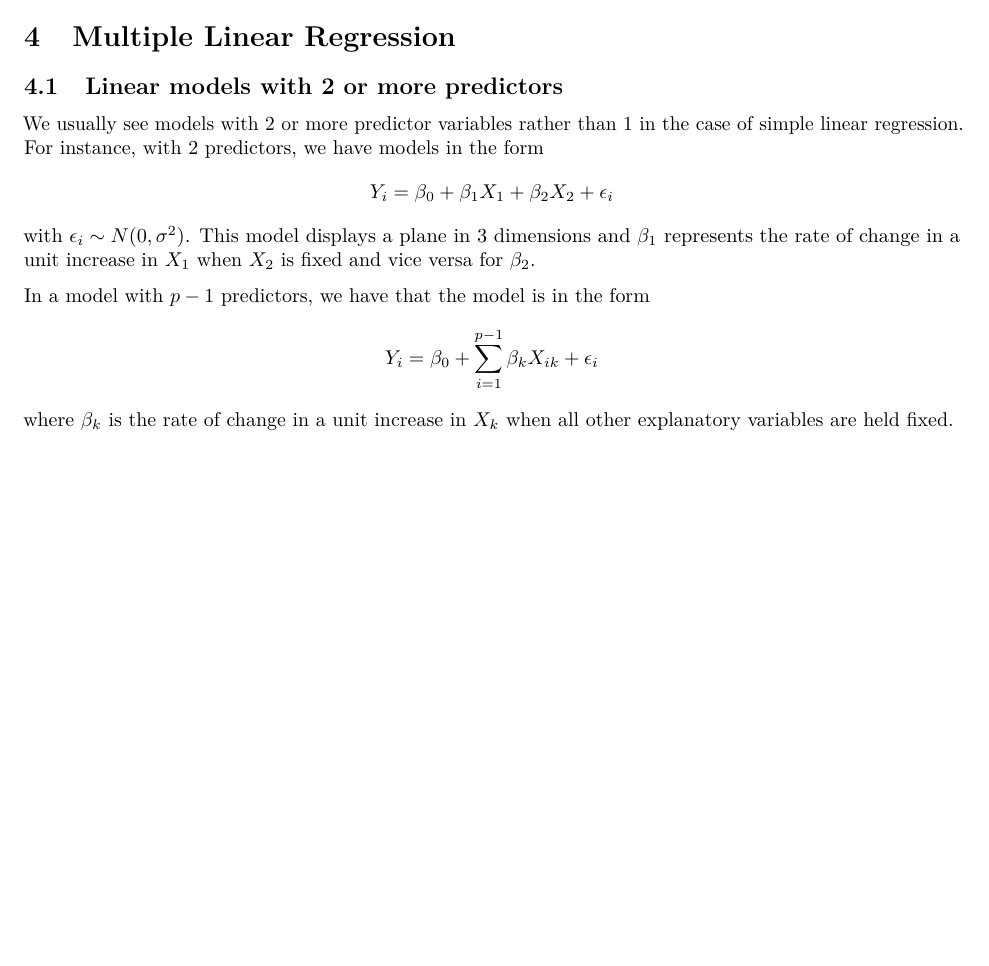
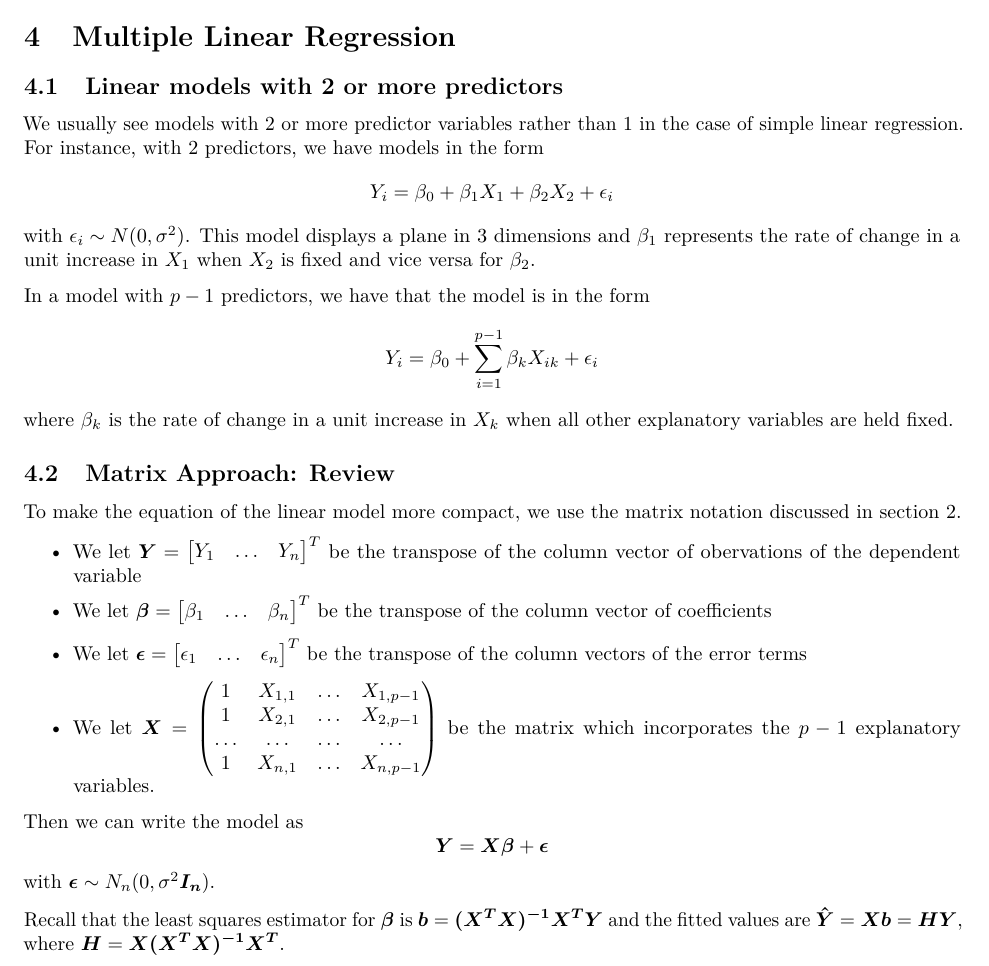
Before and after one commit to JoeZhang1000/MAT-3375-Summary, an R Markdown document (MAT3375_Summary.Rmd): part of page 21 of 21, cut so that both start at the same text, the shorter picture padded with empty space. Rendered offline with R 4.5, knitr and Pandoc, then LaTeX, with nearby package versions; some code elsewhere in the file could not run offline.

Commit message:
Added changes

```diff
--- a/MAT3375_Summary.Rmd
+++ b/MAT3375_Summary.Rmd
@@ -1032,3 +1032,18 @@ Therefore, we get that the ranks sum up to $n$ and we have proven that $\frac{\s
 We usually see models with 2 or more predictor variables rather than 1 in the case of simple linear regression. For instance, with 2 predictors, we have models in the form $$Y_i = \beta_0 + \beta_1X_1 + \beta_2X_2 + \epsilon_i$$ with $\epsilon_i \sim N(0, \sigma^2)$. This model displays a plane in 3 dimensions and $\beta_1$ represents the rate of change in a unit increase in $X_1$ when $X_2$ is fixed and vice versa for $\beta_2$.
 
 In a model with $p - 1$ predictors, we have that the model is in the form $$Y_i = \beta_0 + \sum_{i=1}^{p-1}\beta_kX_{ik} + \epsilon_i$$ where $\beta_k$ is the rate of change in a unit increase in $X_k$ when all other explanatory variables are held fixed.
+
+## Matrix Approach: Review
+
+To make the equation of the linear model more compact, we use the matrix notation discussed in section 2.
+
+\begin{itemize}
+  \item We let $\boldsymbol{Y} = \begin{bmatrix} Y_1 & \dots & Y_n \end{bmatrix}^T$ be the transpose of the column vector of obervations of the dependent variable
+  \item We let $\boldsymbol{\beta} = \begin{bmatrix} \beta_1 & \dots & \beta_n \end{bmatrix}^T$ be the transpose of the column vector of coefficients
+  \item We let $\boldsymbol{\epsilon} = \begin{bmatrix} \epsilon_1 & \dots & \epsilon_n \end{bmatrix}^T$ be the transpose of the column vectors of the error terms
+  \item We let $\boldsymbol{X} = \begin{pmatrix} 1 & X_{1, 1} & \dots & X_{1, p-1} \\ 1 & X_{2, 1} & \dots &X_{2, p-1} \\ \dots & \dots & \dots & \dots \\ 1 & X_{n, 1} & \dots & X_{n, p-1} \end{pmatrix}$ be the matrix which incorporates the $p-1$ explanatory variables.
+\end{itemize}
+
+Then we can write the model as $$\boldsymbol{Y} = \boldsymbol{X\beta} + \boldsymbol{\epsilon}$$ with $\boldsymbol{\epsilon} \sim N_n(0, \sigma^2\boldsymbol{I_n})$.
+
+Recall that the least squares estimator for $\boldsymbol{\beta}$ is $\boldsymbol{b} = \boldsymbol{(X^TX)^{-1}X^TY}$ and the fitted values are $\boldsymbol{\hat{Y}} = \boldsymbol{Xb} = \boldsymbol{HY}$, where $\boldsymbol{H} = \boldsymbol{X(X^TX)^{-1}X^T}$.
```
Also changed, not shown: MAT3375_Summary.pdf, 2 other files.
